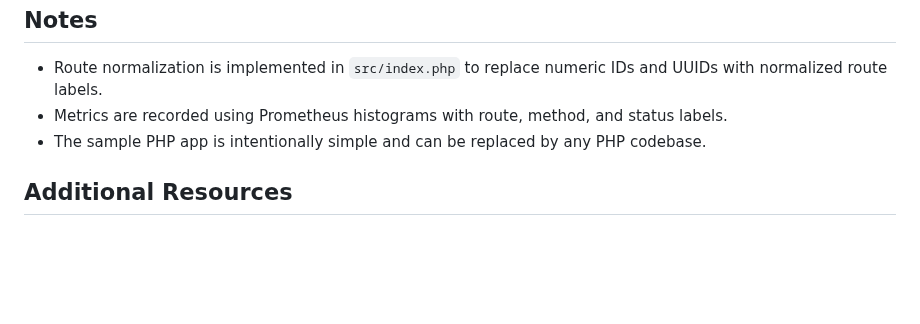
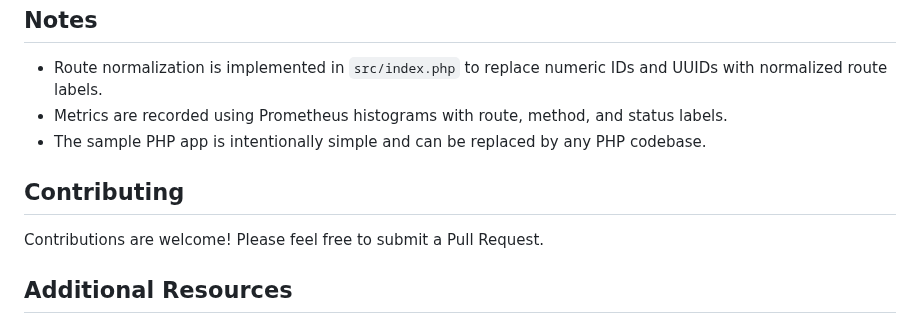
Before and after one commit to khalid-el-masnaoui/Performance-Observability-Automated-Regression-Detection-Pipeline, a Markdown page: README.md, the part around the change. Rendered like a GitHub page; blank space fills up the shorter version.

Commit message:
add contribution section

```diff
--- a/README.md
+++ b/README.md
@@ -347,6 +347,10 @@ docker compose logs -f [service-name]
 - Metrics are recorded using Prometheus histograms with route, method, and status labels.
 - The sample PHP app is intentionally simple and can be replaced by any PHP codebase.
 
+## Contributing
+
+Contributions are welcome! Please feel free to submit a Pull Request.
+
 ## Additional Resources
 
 - [Prometheus Documentation](https://prometheus.io/docs/)
```
